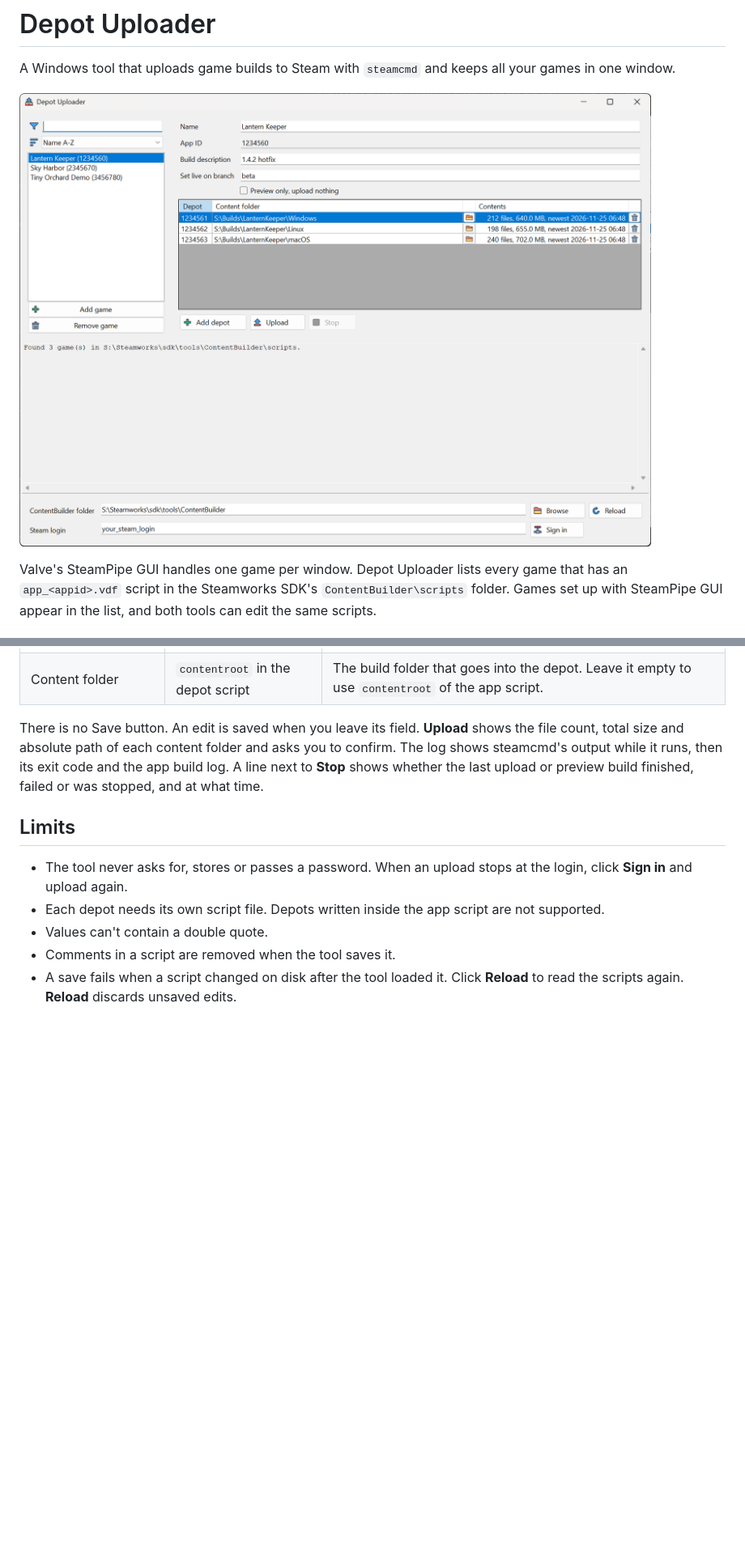
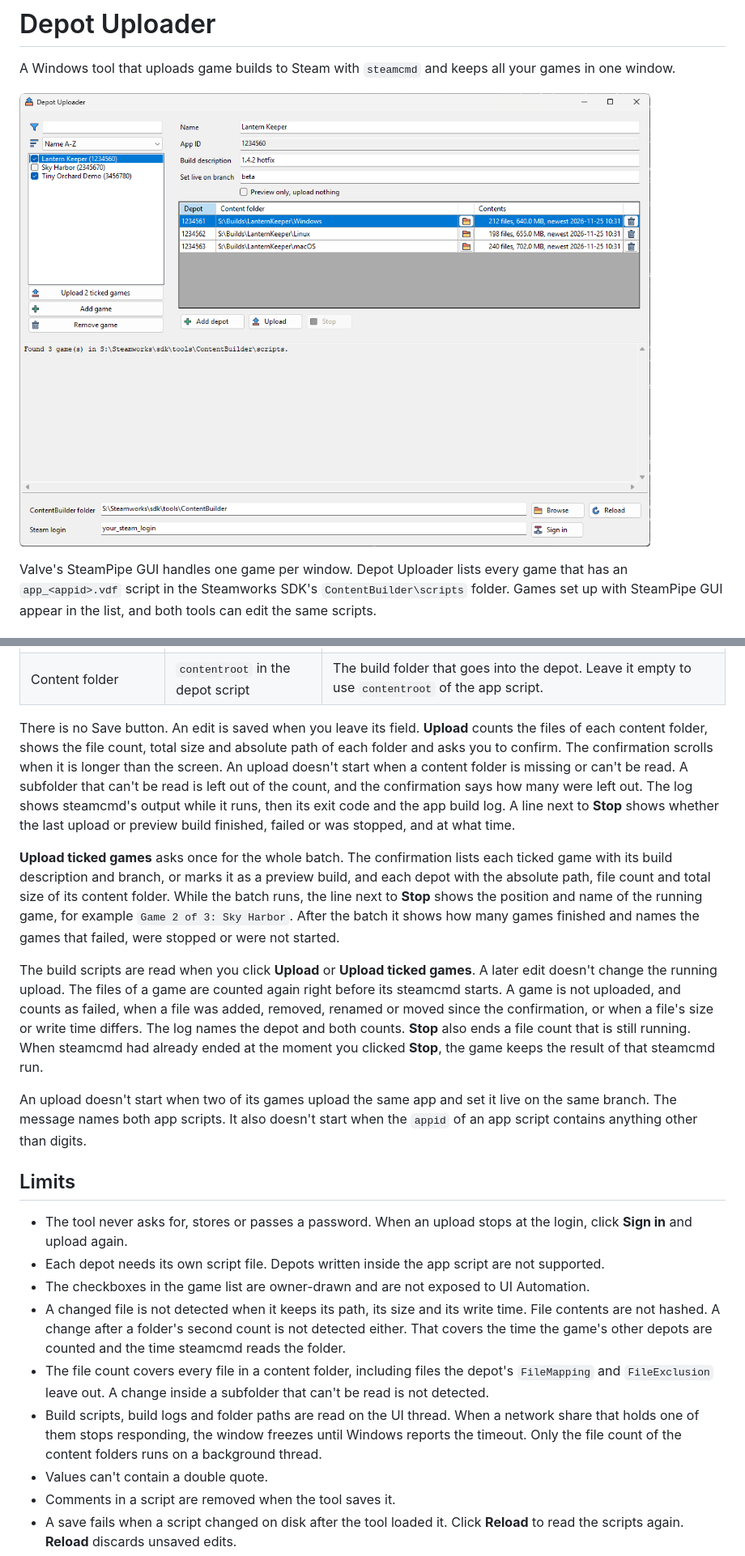
Before and after one commit to tarragonfly/DepotUploader, a Markdown page: README.md, 2 parts joined by grey strips. Shown at 81% size. Drawn GitHub-style; pictures changed too: docs/screenshot.png; blank space fills up the shorter version.

Commit message:
docs: readme covers batch upload, the second file count and its limits

```diff
--- a/README.md
+++ b/README.md
@@ -42,12 +44,22 @@ The box next to the funnel icon filters the game list: it shows only the games w
 | Preview only, upload nothing | `preview` | steamcmd builds the depot manifests and uploads nothing. The **Upload** button reads **Preview** while it is ticked. |
 | Content folder | `contentroot` in the depot script | The build folder that goes into the depot. Leave it empty to use `contentroot` of the app script. |
 
-There is no Save button. An edit is saved when you leave its field. **Upload** shows the file count, total size and absolute path of each content folder and asks you to confirm. The log shows steamcmd's output while it runs, then its exit code and the app build log. A line next to **Stop** shows whether the last upload or preview build finished, failed or was stopped, and at what time.
+There is no Save button. An edit is saved when you leave its field. **Upload** counts the files of each content folder, shows the file count, total size and absolute path of each folder and asks you to confirm. The confirmation scrolls when it is longer than the screen. An upload doesn't start when a content folder is missing or can't be read. A subfolder that can't be read is left out of the count, and the confirmation says how many were left out. The log shows steamcmd's output while it runs, then its exit code and the app build log. A line next to **Stop** shows whether the last upload or preview build finished, failed or was stopped, and at what time.
+
+**Upload ticked games** asks once for the whole batch. The confirmation lists each ticked game with its build description and branch, or marks it as a preview build, and each depot with the absolute path, file count and total size of its content folder. While the batch runs, the line next to **Stop** shows the position and name of the running game, for example `Game 2 of 3: Sky Harbor`. After the batch it shows how many games finished and names the games that failed, were stopped or were not started.
+
+The build scripts are read when you click **Upload** or **Upload ticked games**. A later edit doesn't change the running upload. The files of a game are counted again right before its steamcmd starts. A game is not uploaded, and counts as failed, when a file was added, removed, renamed or moved since the confirmation, or when a file's size or write time differs. The log names the depot and both counts. **Stop** also ends a file count that is still running. When steamcmd had already ended at the moment you clicked **Stop**, the game keeps the result of that steamcmd run.
+
+An upload doesn't start when two of its games upload the same app and set it live on the same branch. The message names both app scripts. It also doesn't start when the `appid` of an app script contains anything other than digits.
 
 ## Limits
 
 - The tool never asks for, stores or passes a password. When an upload stops at the login, click **Sign in** and upload again.
 - Each depot needs its own script file. Depots written inside the app script are not supported.
+- The checkboxes in the game list are owner-drawn and are not exposed to UI Automation.
+- A changed file is not detected when it keeps its path, its size and its write time. File contents are not hashed. A change after a folder's second count is not detected either. That covers the time the game's other depots are counted and the time steamcmd reads the folder.
+- The file count covers every file in a content folder, including files the depot's `FileMapping` and `FileExclusion` leave out. A change inside a subfolder that can't be read is not detected.
+- Build scripts, build logs and folder paths are read on the UI thread. When a network share that holds one of them stops responding, the window freezes until Windows reports the timeout. Only the file count of the content folders runs on a background thread.
 - Values can't contain a double quote.
 - Comments in a script are removed when the tool saves it.
 - A save fails when a script changed on disk after the tool loaded it. Click **Reload** to read the scripts again. **Reload** discards unsaved edits.
```
Also changed, not shown: other parts of README.md (+2 -0 lines).
